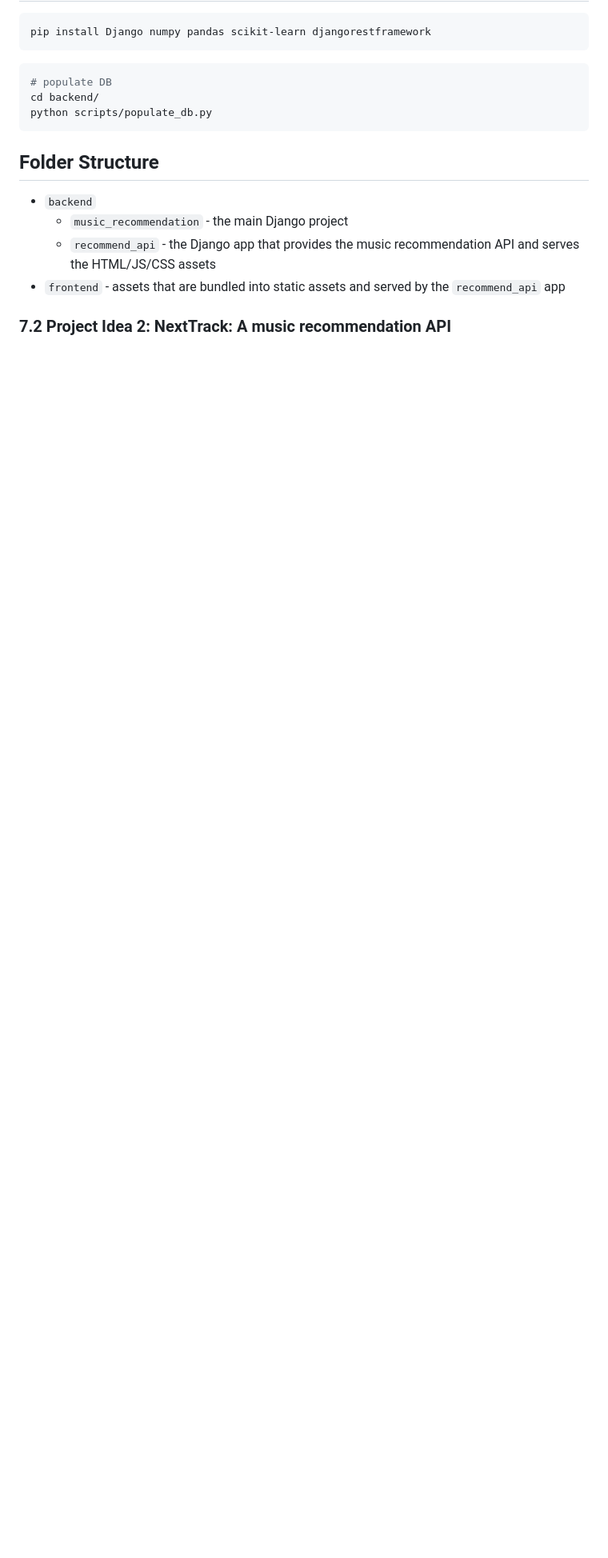
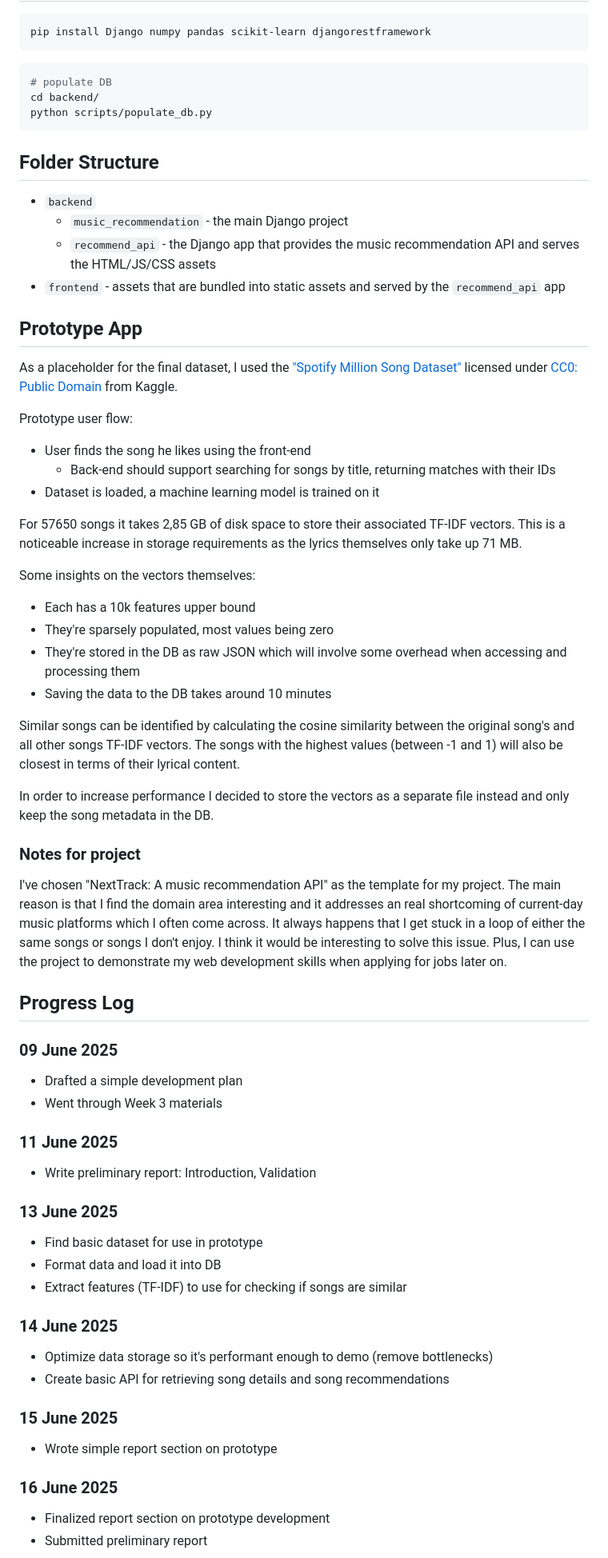
Before and after one commit to RadValentin/CM3070-FP-Music-Recommendation, a Markdown page: README.md, the part around the change printed below. Shown: that part at 80% size. Drawn GitHub-style; blank space fills up the shorter version.

Commit message:
Document prototype development

```diff
--- a/README.md
+++ b/README.md
@@ -19,4 +19,47 @@ python scripts/populate_db.py
   - `recommend_api` - the Django app that provides the music recommendation API and serves the HTML/JS/CSS assets
 - `frontend` - assets that are bundled into static assets and served by the `recommend_api` app
 
-### 7.2 Project Idea 2: NextTrack: A music recommendation API
+## Prototype App
+
+As a placeholder for the final dataset, I used the ["Spotify Million Song Dataset"](https://www.kaggle.com/datasets/notshrirang/spotify-million-song-dataset) licensed under [CC0: Public Domain](https://creativecommons.org/publicdomain/zero/1.0/) from Kaggle.
+
+Prototype user flow:
+- User finds the song he likes using the front-end
+  - Back-end should support searching for songs by title, returning matches with their IDs
+- Dataset is loaded, a machine learning model is trained on it
+
+For 57650 songs it takes 2,85 GB of disk space to store their associated TF-IDF vectors. This is a noticeable increase in storage requirements as the lyrics themselves only take up 71 MB.
+
+Some insights on the vectors themselves:
+- Each has a 10k features upper bound
+- They're sparsely populated, most values being zero
+- They're stored in the DB as raw JSON which will involve some overhead when accessing and processing them
+- Saving the data to the DB takes around 10 minutes
+
+Similar songs can be identified by calculating the cosine similarity between the original song's and all other songs TF-IDF vectors. The songs with the highest values (between -1 and 1) will also be closest in terms of their lyrical content.
+
+In order to increase performance I decided to store the vectors as a separate file instead and only keep the song metadata in the DB.
+
+### Notes for project
+
+I've chosen "NextTrack: A music recommendation API" as the template for my project. The main reason is that I find the domain area interesting and it addresses an real shortcoming of current-day music platforms which I often come across. It always happens that I get stuck in a loop of either the same songs or songs I don't enjoy. I think it would be interesting to solve this issue. Plus, I can use the project to demonstrate my web development skills when applying for jobs later on.
+
+## Progress Log
+### 09 June 2025
+- Drafted a simple development plan
+- Went through Week 3 materials
+### 11 June 2025
+- Write preliminary report: Introduction, Validation
+### 13 June 2025
+- Find basic dataset for use in prototype
+- Format data and load it into DB
+- Extract features (TF-IDF) to use for checking if songs are similar
+### 14 June 2025
+- Optimize data storage so it's performant enough to demo (remove bottlenecks)
+- Create basic API for retrieving song details and song recommendations
+### 15 June 2025
+- Wrote simple report section on prototype
+### 16 June 2025
+- Finalized report section on prototype development
+- Submitted preliminary report
+
```
Also changed, not shown: other parts of README.md (+1 -0 lines), PROTOTYPE.md (deleted, +0 -24 lines).
